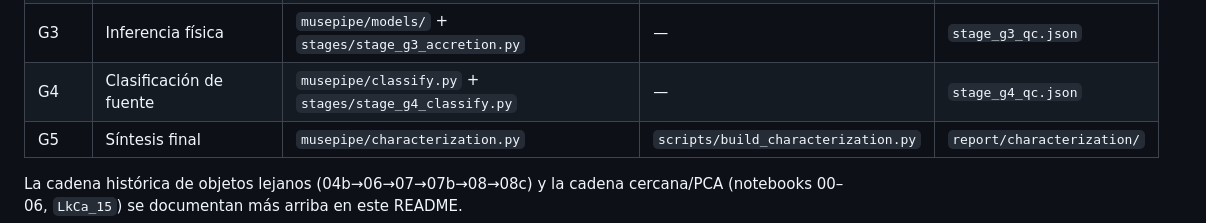
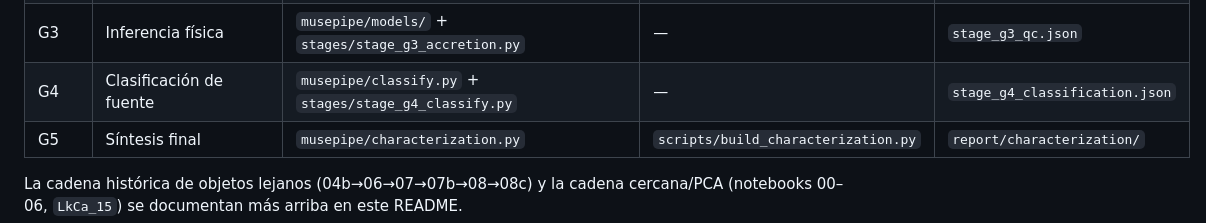
Before and after one commit to RicardoRamirezReyes/musepipe, a Markdown page: README.md, the part around the change. Drawn GitHub-style.

Commit message:
README: fix G4 QC filename in the stage map (stage_g4_classification.json)
Recorded alongside (products under runs/, gitignored): C1 re-run on
ROXs12b_realigned after the Psfao consolidation (model_comparison now in its
QC; psf_model.json byte-identical, downstream untouched), and F1 + G5
regenerated on both runs — ADP red (36 issues, 6 blocking), realigned
yellow (29 issues, 0 blocking).

Co-Authored-By: Claude Fable 5 <noreply@anthropic.com>

```diff
--- a/README.md
+++ b/README.md
@@ -57,7 +57,7 @@ Cadena ROXs 12 (A→G). Los QC viven en `runs/<RUN>/stages/`.
 | G1 | Validación de extracción | `musepipe/covariance.py` | — | `stage_g1_qc.json` |
 | G2 | Medición de líneas | `musepipe/lines.py` + `stages/stage_g2_measure_lines.py` | — | `stage_g2_qc.json` |
 | G3 | Inferencia física | `musepipe/models/` + `stages/stage_g3_accretion.py` | — | `stage_g3_qc.json` |
-| G4 | Clasificación de fuente | `musepipe/classify.py` + `stages/stage_g4_classify.py` | — | `stage_g4_qc.json` |
+| G4 | Clasificación de fuente | `musepipe/classify.py` + `stages/stage_g4_classify.py` | — | `stage_g4_classification.json` |
 | G5 | Síntesis final | `musepipe/characterization.py` | `scripts/build_characterization.py` | `report/characterization/` |
 
 La cadena histórica de objetos lejanos (04b→06→07→07b→08→08c) y la cadena cercana/PCA
```
